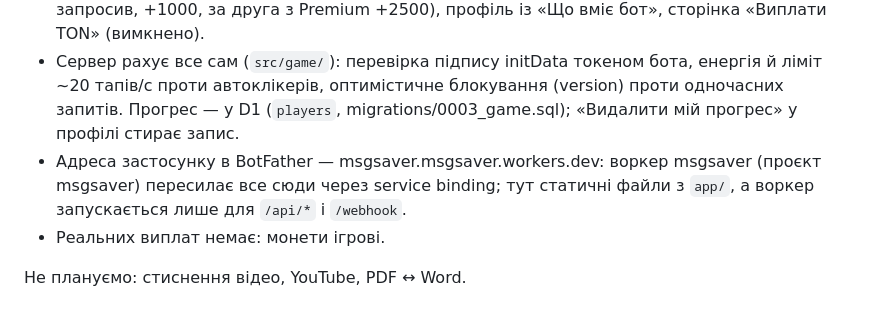
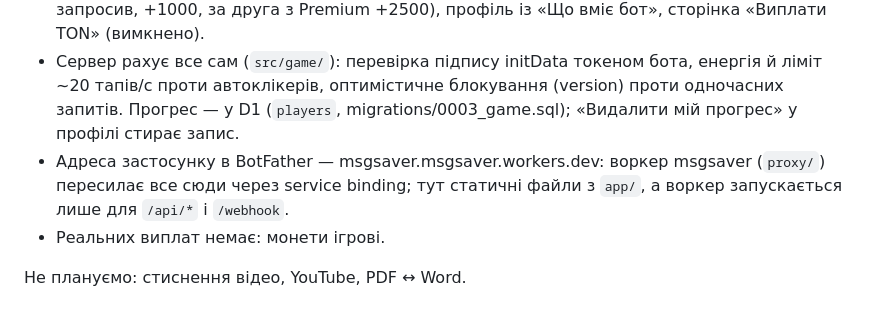
Before and after one commit to arikpromax/botttt, a Markdown page: README.md, the part around the change. Drawn GitHub-style.

Commit message:
README: пересилка Mini App — у proxy/
Co-Authored-By: Claude Opus 5.5 <noreply@anthropic.com>

```diff
--- a/README.md
+++ b/README.md
@@ -18,7 +18,7 @@ Telegram-бот українською (@arawebsite_bot, назва «Ara Conver
 ## Гра Ara Farm (Mini App)
 - Тапалка в застосунку бота (`app/index.html`): ферма з монетою, енергія, 4 покращення по 10 рівнів, пасивний дохід (до 8 год офлайн), завдання (щоденний вхід, підписка на канал, 3 друзі), запрошення друзів (`t.me/arawebsite_bot?startapp=ref_<id>`: другу +500, тому, хто запросив, +1000, за друга з Premium +2500), профіль із «Що вміє бот», сторінка «Виплати TON» (вимкнено).
 - Сервер рахує все сам (`src/game/`): перевірка підпису initData токеном бота, енергія й ліміт ~20 тапів/с проти автоклікерів, оптимістичне блокування (version) проти одночасних запитів. Прогрес — у D1 (`players`, migrations/0003_game.sql); «Видалити мій прогрес» у профілі стирає запис.
-- Адреса застосунку в BotFather — msgsaver.msgsaver.workers.dev: воркер msgsaver (проєкт msgsaver) пересилає все сюди через service binding; тут статичні файли з `app/`, а воркер запускається лише для `/api/*` і `/webhook`.
+- Адреса застосунку в BotFather — msgsaver.msgsaver.workers.dev: воркер msgsaver (`proxy/`) пересилає все сюди через service binding; тут статичні файли з `app/`, а воркер запускається лише для `/api/*` і `/webhook`.
 - Реальних виплат немає: монети ігрові.
 
 Не плануємо: стиснення відео, YouTube, PDF ↔ Word.
```
